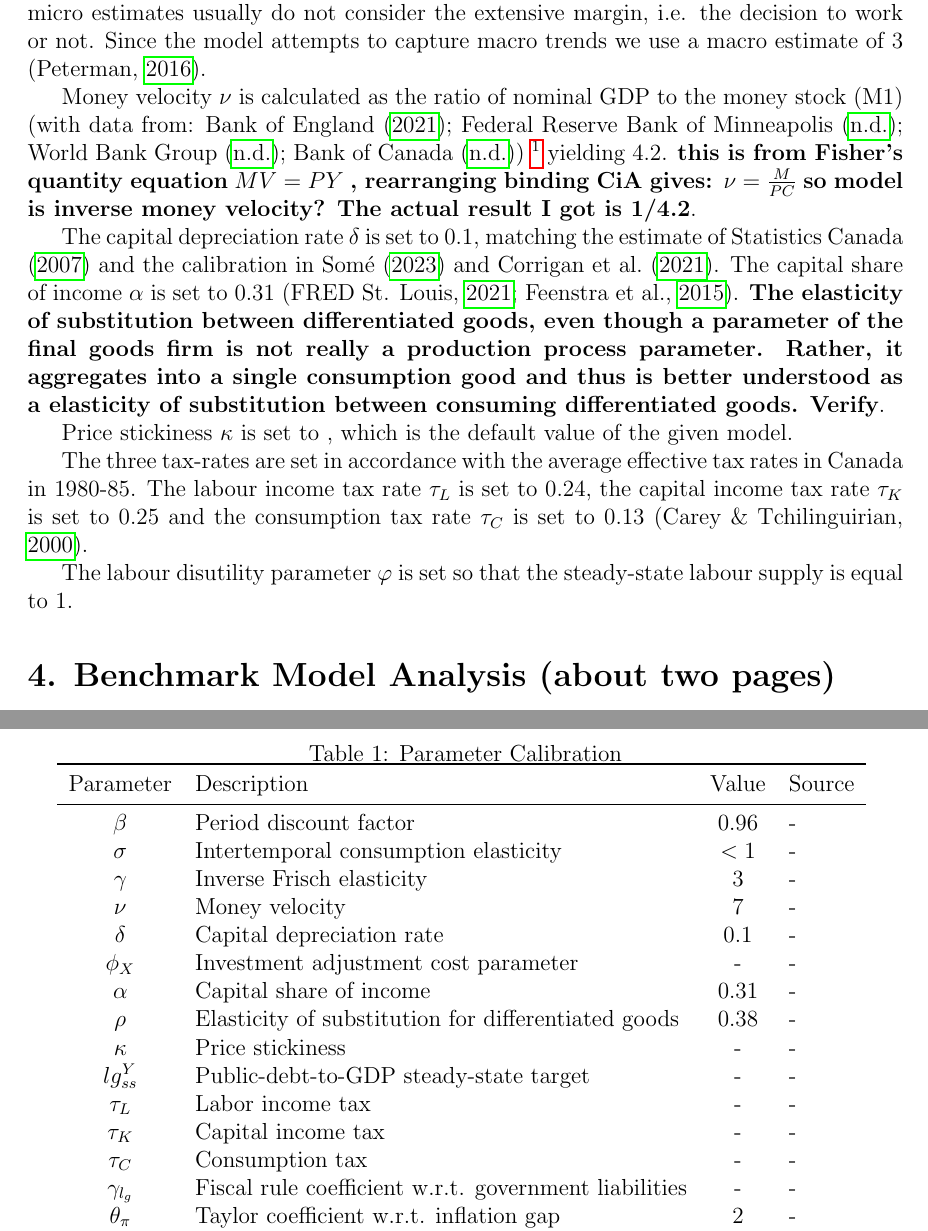
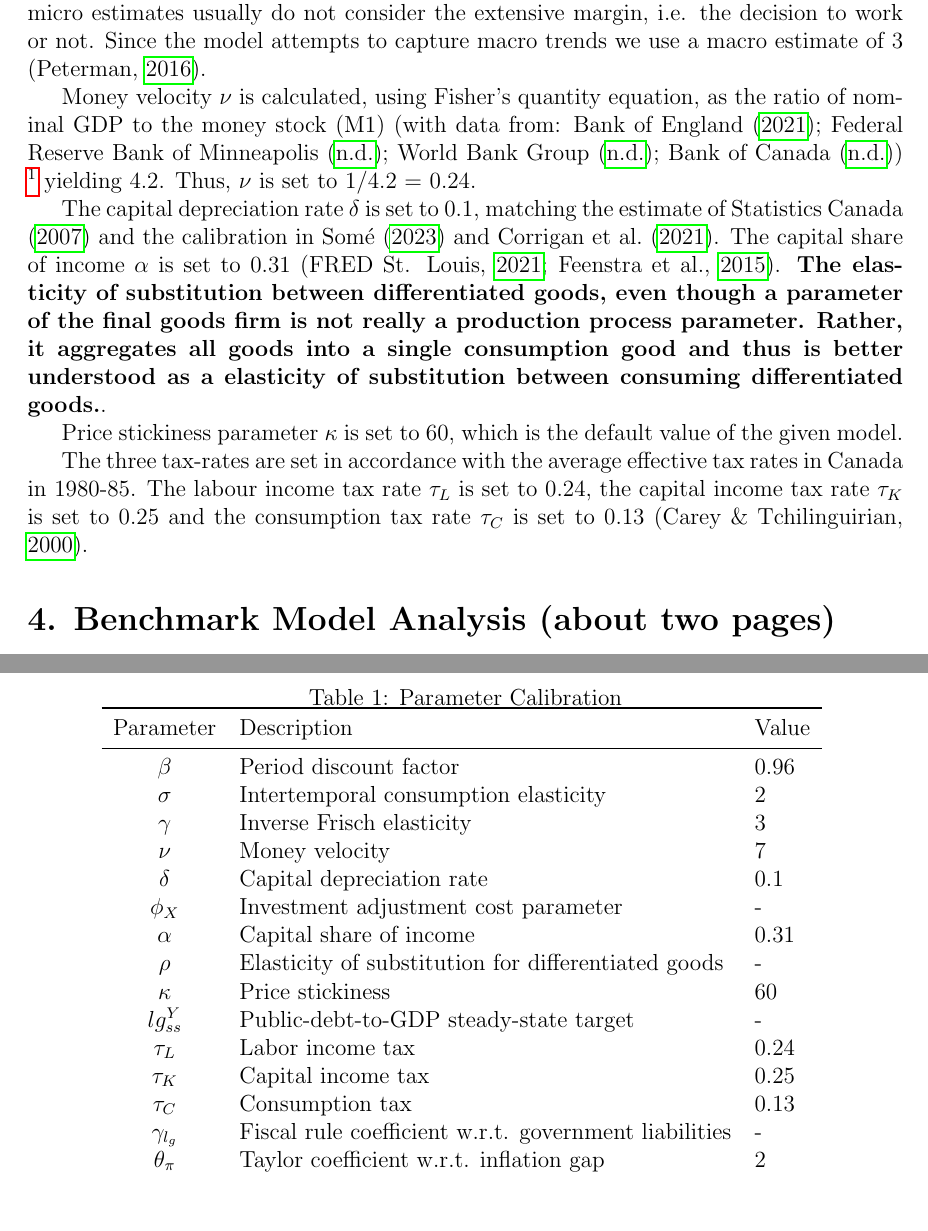
Before and after one commit to pszewi/QDM-Paper, a LaTeX document (writing/QDM_paper.tex): two parts of pages 2 and 6 of 6, joined at a grey line, cut so that both start at the same text, the shorter picture padded with empty space. Compiled offline with pdfLaTeX.

Commit message:
update tex

```diff
--- a/writing/QDM_paper.tex
+++ b/writing/QDM_paper.tex
@@ -94,25 +94,20 @@ include that micro studies use a sample which constitutes a subset of the popula
 estimates try to copy behaviour of the entire population. Furthermore, micro estimates usually do not consider the extensive margin, i.e. the decision
 to work or not. Since the model attempts to capture macro trends we use a macro estimate of 3 \parencite{petermanReconcilingMicroMacro2016}.
 
-Money velocity $\nu$ is calculated as the ratio of nominal GDP to the money stock (M1) (with data from: \textcite{bankofenglandCanadianDollarData2021};
+Money velocity $\nu$ is calculated, using Fisher's quantity equation, as the ratio of nominal GDP to the money stock (M1) (with data from: \textcite{bankofenglandCanadianDollarData2021};
 \textcite{federalreservebankofminneapolisInflationCalculatorFederal}; \textcite{worldbankgroupWorldBankNational}; \textcite{bankofcanadaSelectedMonetaryAggregates})
 \footnote{GDP from World Bank in 2015 USD converted to 1979 USD using Federal Reserve Minneapolis, converted to CAD using historic annual average exchange rate from
-the Bank of England, Money Supply from Bank of Canada.} yielding 4.2.
-\textbf{this is from Fisher's quantity equation} $MV =PY$ \textbf{, rearranging binding CiA gives: }$\nu = \frac{M}{PC}$ \textbf{so model is inverse money velocity? The actual result I got is 1/4.2}.
+the Bank of England, Money Supply from Bank of Canada.} yielding 4.2. Thus, $\nu$ is set to 1/4.2 = 0.24.
 
 The capital depreciation rate $\delta$ is set to 0.1, matching the estimate of \textcite{statisticscanadaDepreciationRatesProductivity2007} and the calibration in \textcite{someOilDemandSupply2023} and \textcite{corriganToTEMIIIBank2021}.
 The capital share of income $\alpha$ is set to 0.31 (\cite{fredst.louisShareLabourCompensation2021}; \cite{feenstraNextGenerationPenn2015}).
 \textbf{The elasticity of substitution between differentiated goods, even though a parameter of the final goods firm is not really a production process parameter.
-Rather, it aggregates into a single consumption good and thus is better understood as a elasticity of substitution between consuming differentiated goods. Verify}.
+Rather, it aggregates all goods into a single consumption good and thus is better understood as a elasticity of substitution between consuming differentiated goods.}.
 
-Price stickiness $\kappa$ is set to , which is the default value of the given model.
+Price stickiness parameter $\kappa$ is set to 60, which is the default value of the given model.
 
 The three tax-rates are set in accordance with the average effective tax rates in Canada in 1980-85. The labour income tax rate $\tau_L$ is set to 0.24, the capital income tax rate $\tau_K$ is set to 0.25 and the consumption tax rate $\tau_C$ is set to 0.13
 \parencite{careyAverageEffectiveTax2000}.
-
-The labour disutility parameter $\varphi$ is set so that the steady-state labour supply is equal to 1.
-
-
 % ------------------------------------------------------------------------
 %  JAKUB -------------------------------
 % ------------------------------------------------------------------------
@@ -192,26 +187,26 @@ At the same time, in an effort to smooth out the path of the economy, the centra
 \begin{table}[ht]
     \centering
     \caption{Parameter Calibration}
-    \begin{tabular}{clcl}
+    \begin{tabular}{cll}
         \toprule
-        Parameter & Description & Value & Source \\ \midrule
+        Parameter & Description & Value  \\ \midrule
         %\hline \hline
-        $\beta$ & Period discount factor  & 0.96 & - \\
-        $\sigma$ & Intertemporal consumption elasticity  & $<1$ & - \\
-        $\gamma$ & Inverse Frisch elasticity  & 3 & - \\
-        $\nu$ & Money velocity  & 7 & - \\
-        $\delta$ & Capital depreciation rate  & 0.1 & - \\
-        $\phi_X$ & Investment adjustment cost parameter & - & - \\
-        $\alpha$ & Capital share of income & 0.31 & - \\
-        $\rho$ & Elasticity of substitution for differentiated goods &  0.38 & - \\
-        $\kappa$ & Price stickiness & - & - \\
-        $lg^Y_{ss}$ & Public-debt-to-GDP steady-state target & - & - \\
-        ${\tau_L}$ & Labor income tax & - & - \\
-        ${\tau_K}$ & Capital income tax & - & - \\
-        ${\tau_C}$ & Consumption tax & - & -  \\
-        ${\gamma_{l_g}}$ & Fiscal rule coefficient w.r.t. government liabilities & - & -  \\
-        ${\theta_{\pi}}$ & Taylor coefficient w.r.t. inflation gap & 2 & - \\
-        $\theta_R$ & Taylor coefficient w.r.t. interest rate & NA  & - \\  \bottomrule
+        $\beta$ & Period discount factor  & 0.96  \\
+        $\sigma$ & Intertemporal consumption elasticity  & 2  \\
+        $\gamma$ & Inverse Frisch elasticity  & 3  \\
+        $\nu$ & Money velocity  & 7  \\
+        $\delta$ & Capital depreciation rate  & 0.1  \\
+        $\phi_X$ & Investment adjustment cost parameter & -  \\
+        $\alpha$ & Capital share of income & 0.31  \\
+        $\rho$ & Elasticity of substitution for differentiated goods &  -  \\
+        $\kappa$ & Price stickiness & 60 \\
+        $lg^Y_{ss}$ & Public-debt-to-GDP steady-state target & -  \\
+        ${\tau_L}$ & Labor income tax & 0.24 \\
+        ${\tau_K}$ & Capital income tax & 0.25 \\
+        ${\tau_C}$ & Consumption tax & 0.13 \\
+        ${\gamma_{l_g}}$ & Fiscal rule coefficient w.r.t. government liabilities & - \\
+        ${\theta_{\pi}}$ & Taylor coefficient w.r.t. inflation gap & 2 \\
+        $\theta_R$ & Taylor coefficient w.r.t. interest rate & NA  \\  \bottomrule
     \end{tabular}
     \label{tab:parameters}
 \end{table}
```
